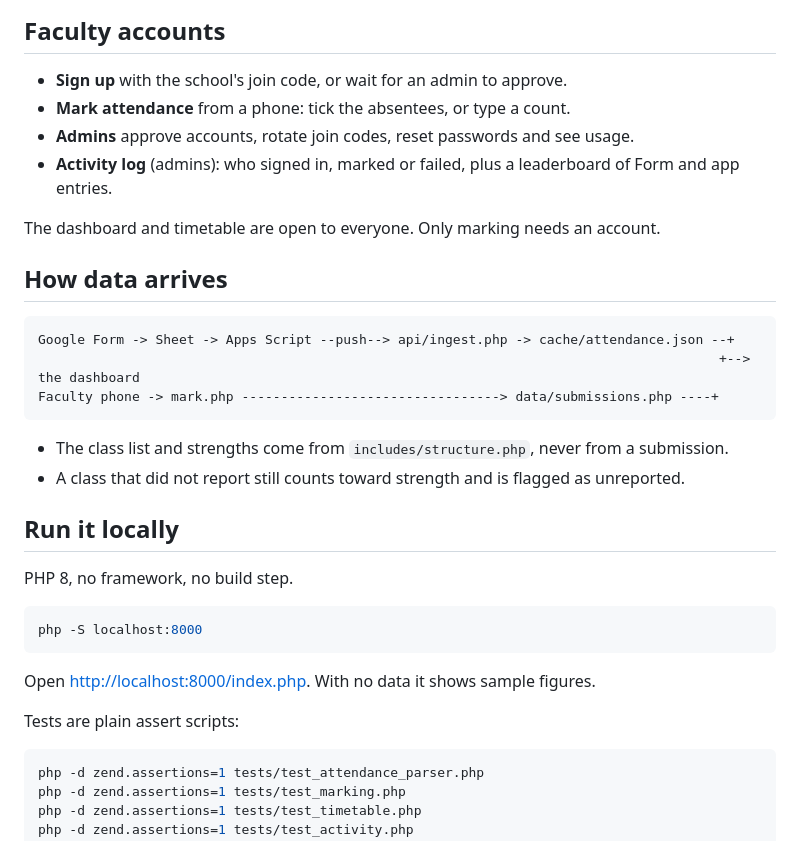
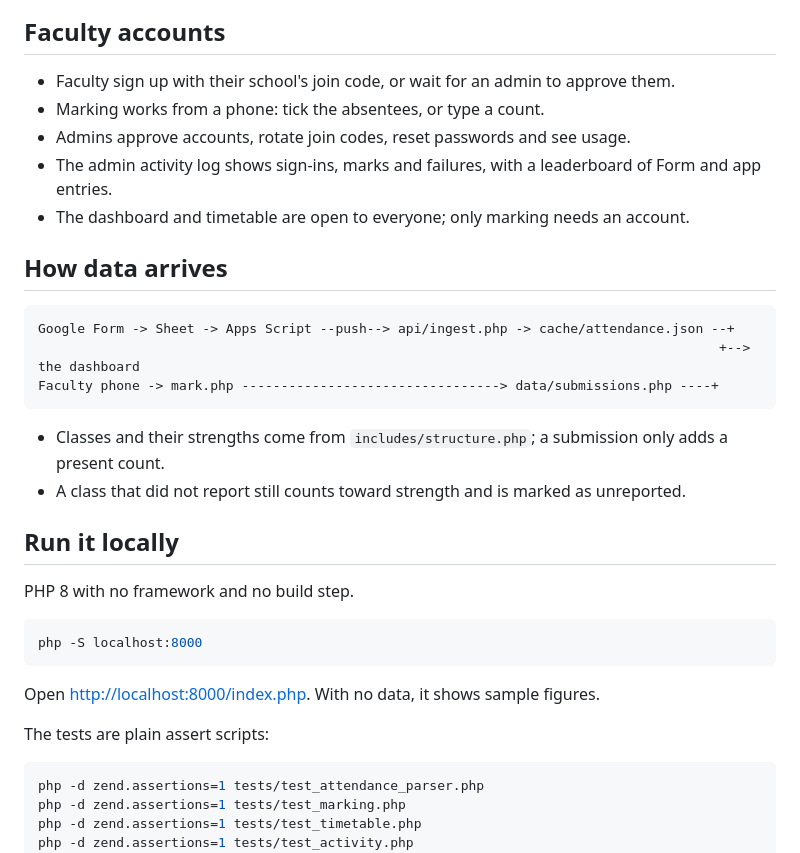
Before and after one commit to D00M1909/adypu-academic-dashboard, a Markdown page: README.md, the part around one of its changes. Drawn GitHub-style.

````diff
--- a/README.md
+++ b/README.md
@@ -37,12 +65,11 @@ Daily attendance, room timetables and teaching workload for Ajeenkya D Y Patil U
 
 ## Faculty accounts
 
-- **Sign up** with the school's join code, or wait for an admin to approve.
-- **Mark attendance** from a phone: tick the absentees, or type a count.
-- **Admins** approve accounts, rotate join codes, reset passwords and see usage.
-- **Activity log** (admins): who signed in, marked or failed, plus a leaderboard of Form and app entries.
-
-The dashboard and timetable are open to everyone. Only marking needs an account.
+- Faculty sign up with their school's join code, or wait for an admin to approve them.
+- Marking works from a phone: tick the absentees, or type a count.
+- Admins approve accounts, rotate join codes, reset passwords and see usage.
+- The admin activity log shows sign-ins, marks and failures, with a leaderboard of Form and app entries.
+- The dashboard and timetable are open to everyone; only marking needs an account.
 
 ## How data arrives
 
@@ -52,20 +79,20 @@ Google Form -> Sheet -> Apps Script --push--> api/ingest.php -> cache/attendance
 Faculty phone -> mark.php ---------------------------------> data/submissions.php ----+
 ```
 
-- The class list and strengths come from `includes/structure.php`, never from a submission.
-- A class that did not report still counts toward strength and is flagged as unreported.
+- Classes and their strengths come from `includes/structure.php`; a submission only adds a present count.
+- A class that did not report still counts toward strength and is marked as unreported.
 
 ## Run it locally
 
-PHP 8, no framework, no build step.
+PHP 8 with no framework and no build step.
 
 ```bash
 php -S localhost:8000
 ```
 
-Open <http://localhost:8000/index.php>. With no data it shows sample figures.
+Open <http://localhost:8000/index.php>. With no data, it shows sample figures.
 
-Tests are plain assert scripts:
+The tests are plain assert scripts:
 
 ```bash
 php -d zend.assertions=1 tests/test_attendance_parser.php
````
Also changed, not shown: other parts of README.md (+47 -19 lines), docs/screenshots/dashboard-dark.png (added), docs/screenshots/free-slots-dark.png (added), docs/screenshots/phone-dark.png (added).
